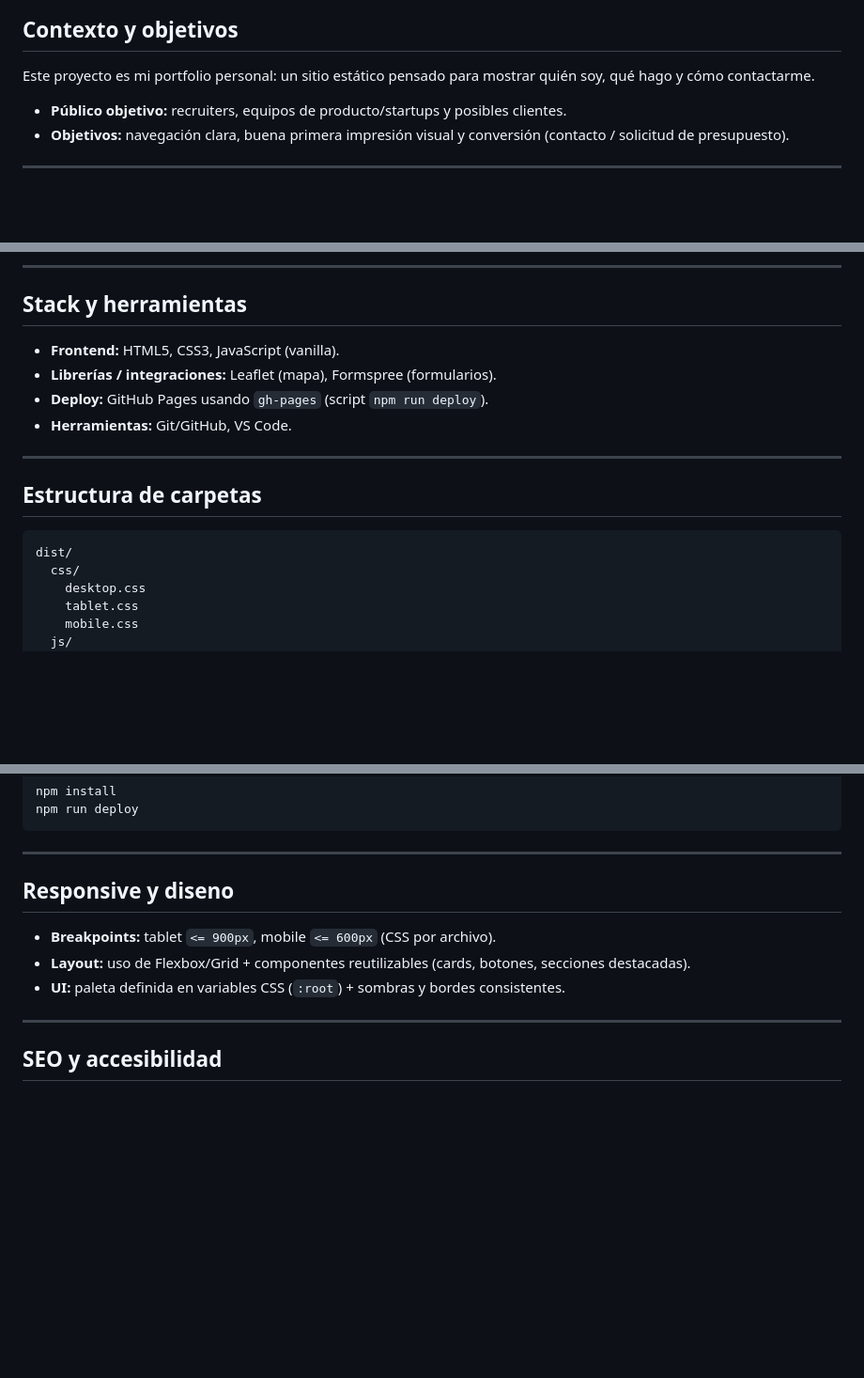
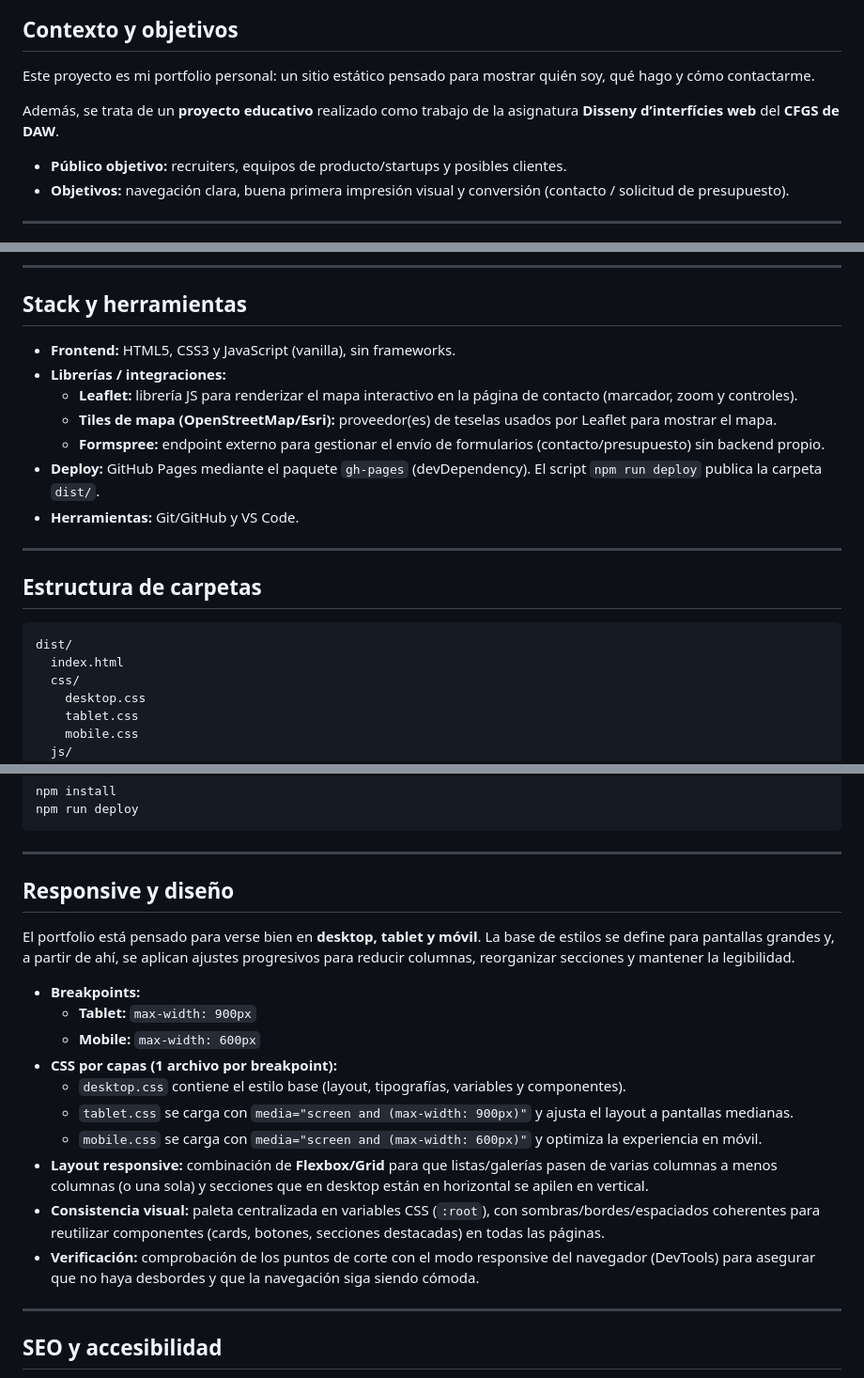
Before and after one commit to danimb-git/Portfolio-danimb-git, a Markdown page: README.md, 3 parts joined by grey strips. Shown at 94% size. Drawn GitHub-style; blank space fills up the shorter version.

Commit message:
Update README.md with project details and responsive design specifications

````diff
--- a/README.md
+++ b/README.md
@@ -52,6 +52,8 @@
 
 Este proyecto es mi portfolio personal: un sitio estático pensado para mostrar quién soy, qué hago y cómo contactarme.
 
+Además, se trata de un **proyecto educativo** realizado como trabajo de la asignatura **Disseny d’interfícies web** del **CFGS de DAW**.
+
 - **Público objetivo:** recruiters, equipos de producto/startups y posibles clientes.
 - **Objetivos:** navegación clara, buena primera impresión visual y conversión (contacto / solicitud de presupuesto).
 
@@ -86,10 +88,13 @@ Este proyecto es mi portfolio personal: un sitio estático pensado para mostrar
 
 ## Stack y herramientas
 
-- **Frontend:** HTML5, CSS3, JavaScript (vanilla).
-- **Librerías / integraciones:** Leaflet (mapa), Formspree (formularios).
-- **Deploy:** GitHub Pages usando `gh-pages` (script `npm run deploy`).
-- **Herramientas:** Git/GitHub, VS Code.
+- **Frontend:** HTML5, CSS3 y JavaScript (vanilla), sin frameworks.
+- **Librerías / integraciones:**
+  - **Leaflet:** librería JS para renderizar el mapa interactivo en la página de contacto (marcador, zoom y controles).
+  - **Tiles de mapa (OpenStreetMap/Esri):** proveedor(es) de teselas usados por Leaflet para mostrar el mapa.
+  - **Formspree:** endpoint externo para gestionar el envío de formularios (contacto/presupuesto) sin backend propio.
+- **Deploy:** GitHub Pages mediante el paquete `gh-pages` (devDependency). El script `npm run deploy` publica la carpeta `dist/`.
+- **Herramientas:** Git/GitHub y VS Code.
 
 ---
 
@@ -97,6 +102,7 @@ Este proyecto es mi portfolio personal: un sitio estático pensado para mostrar
 
 ```
 dist/
+  index.html
   css/
     desktop.css
     tablet.css
@@ -142,11 +148,20 @@ npm run deploy
 
 ---
 
-## Responsive y diseno
+## Responsive y diseño
 
-- **Breakpoints:** tablet `<= 900px`, mobile `<= 600px` (CSS por archivo).
-- **Layout:** uso de Flexbox/Grid + componentes reutilizables (cards, botones, secciones destacadas).
-- **UI:** paleta definida en variables CSS (`:root`) + sombras y bordes consistentes.
+El portfolio está pensado para verse bien en **desktop, tablet y móvil**. La base de estilos se define para pantallas grandes y, a partir de ahí, se aplican ajustes progresivos para reducir columnas, reorganizar secciones y mantener la legibilidad.
+
+- **Breakpoints:**
+  - **Tablet:** `max-width: 900px`
+  - **Mobile:** `max-width: 600px`
+- **CSS por capas (1 archivo por breakpoint):**
+  - `desktop.css` contiene el estilo base (layout, tipografías, variables y componentes).
+  - `tablet.css` se carga con `media="screen and (max-width: 900px)"` y ajusta el layout a pantallas medianas.
+  - `mobile.css` se carga con `media="screen and (max-width: 600px)"` y optimiza la experiencia en móvil.
+- **Layout responsive:** combinación de **Flexbox/Grid** para que listas/galerías pasen de varias columnas a menos columnas (o una sola) y secciones que en desktop están en horizontal se apilen en vertical.
+- **Consistencia visual:** paleta centralizada en variables CSS (`:root`), con sombras/bordes/espaciados coherentes para reutilizar componentes (cards, botones, secciones destacadas) en todas las páginas.
+- **Verificación:** comprobación de los puntos de corte con el modo responsive del navegador (DevTools) para asegurar que no haya desbordes y que la navegación siga siendo cómoda.
 
 ---
 
````
